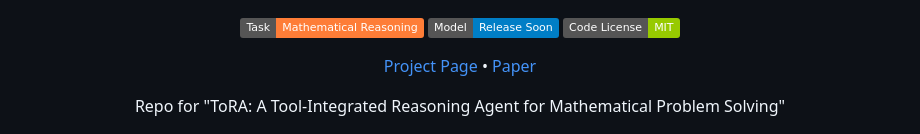
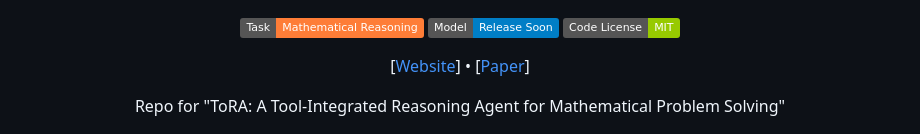
Before and after one commit to microsoft/ToRA, a Markdown page: README.md, the part around the change. GitHub-like rendering; badges without logos.

```diff
--- a/README.md
+++ b/README.md
@@ -16,8 +16,8 @@ ToRA: A Tool-Integrated Reasoning Agent
 
 <p align="center">
   <!-- <a href="#-quick-start">Quick Start</a> • -->
-  <a href="https://microsoft.github.io/ToRA/">Project Page</a> •
-  <a href="https://arxiv.org/pdf/2309.17452.pdf">Paper</a>
+  [<a href="https://microsoft.github.io/ToRA/">Website</a>] •
+  [<a href="https://arxiv.org/pdf/2309.17452.pdf">Paper</a>]
   <!-- <a href="#%EF%B8%8F-citation">Citation</a> -->
 </p>
 
```
Also changed, not shown: docs/static/images/main_res.png (added), docs/static/images/tora_corpus.png (added), 2 other files.
